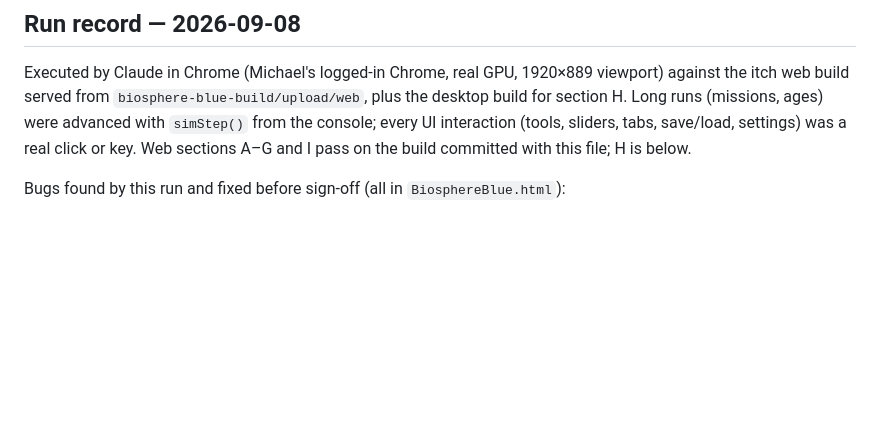
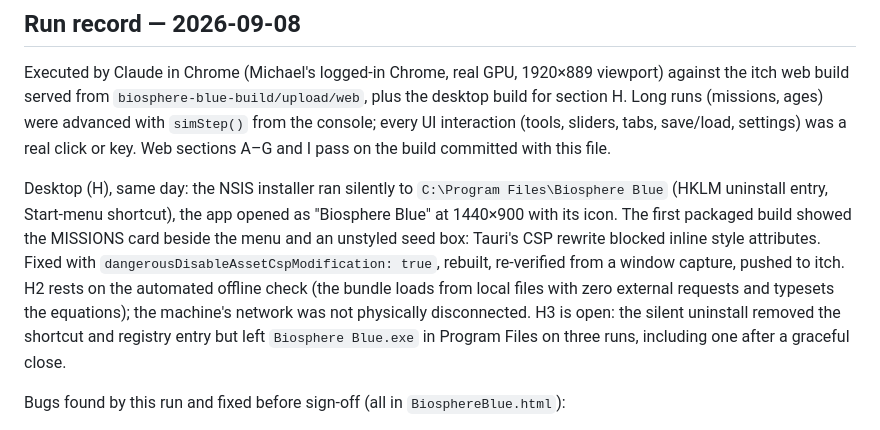
Before and after one commit to mf4633/board-gaming, a Markdown page: BiosphereBlue.UAT.md, the part around one of its changes. Rendered like a GitHub page; blank space fills up the shorter version.

Commit message:
Biosphere Blue UAT: desktop section results (CSP fix, uninstall leftover open)
Co-Authored-By: Claude Fable 5.1 <noreply@anthropic.com>
Claude-Session: https://claude.ai/code/session_01PxfYL9EohMBtiRopeBzhJY

```diff
--- a/BiosphereBlue.UAT.md
+++ b/BiosphereBlue.UAT.md
@@ -81,7 +81,16 @@ Builds under test:
 Executed by Claude in Chrome (Michael's logged-in Chrome, real GPU, 1920×889 viewport) against the itch web build
 served from `biosphere-blue-build/upload/web`, plus the desktop build for section H. Long runs (missions, ages)
 were advanced with `simStep()` from the console; every UI interaction (tools, sliders, tabs, save/load, settings)
-was a real click or key. Web sections A–G and I pass on the build committed with this file; H is below.
+was a real click or key. Web sections A–G and I pass on the build committed with this file.
+
+Desktop (H), same day: the NSIS installer ran silently to `C:\Program Files\Biosphere Blue` (HKLM uninstall entry,
+Start-menu shortcut), the app opened as "Biosphere Blue" at 1440×900 with its icon. The first packaged build showed
+the MISSIONS card beside the menu and an unstyled seed box: Tauri's CSP rewrite blocked inline style attributes.
+Fixed with `dangerousDisableAssetCspModification: true`, rebuilt, re-verified from a window capture, pushed to
+itch. H2 rests on the automated offline check (the bundle loads from local files with zero external requests and
+typesets the equations); the machine's network was not physically disconnected. H3 is open: the silent uninstall
+removed the shortcut and registry entry but left `Biosphere Blue.exe` in Program Files on three runs, including
+one after a graceful close.
 
 Bugs found by this run and fixed before sign-off (all in `BiosphereBlue.html`):
 
```
Also changed, not shown: other parts of BiosphereBlue.UAT.md (+2 -2 lines).
